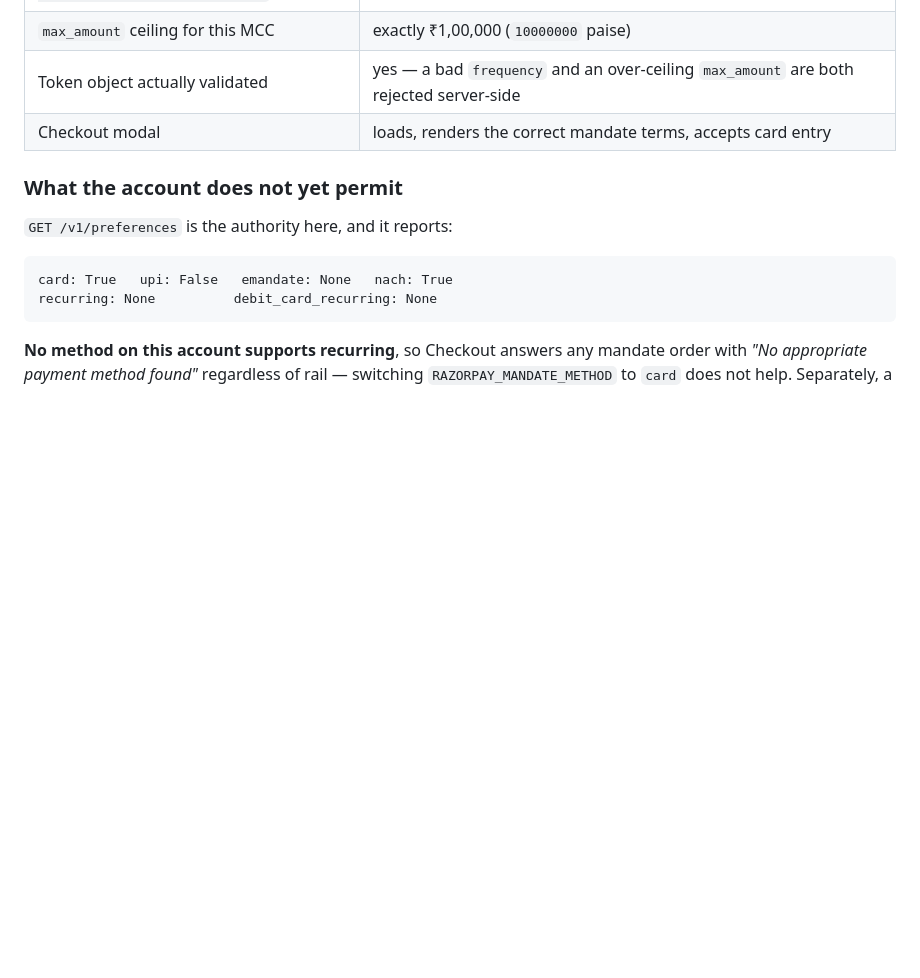
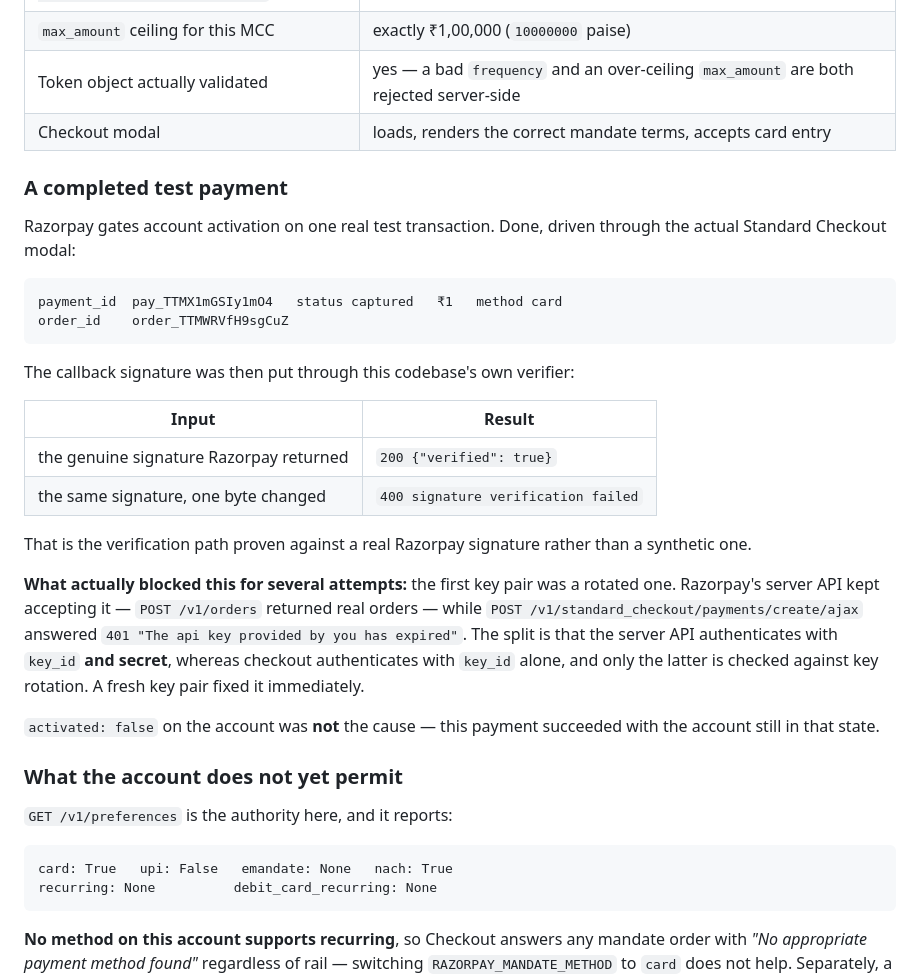
Before and after one commit to Yasharma117/bounded-mandate, a Markdown page: README.md, the part around the change. Rendered like a GitHub page; blank space fills up the shorter version.

Commit message:
docs: record the completed test payment and what actually blocked it
pay_TTMX1mGSIy1mO4, ₹1, card, captured — driven through the real
Standard Checkout modal. The callback signature then verified through
this codebase's own endpoint: 200 verified on the genuine signature, 400
on the same signature with one byte changed.

The blocker was a rotated key pair, not account activation. The server
API kept accepting it because it authenticates with key_id AND secret;
checkout authenticates with key_id alone and that is what rotation
invalidates. Retracts the activation theory recorded earlier — this
payment went through with activated still false.

Co-Authored-By: Claude Opus 5 <noreply@anthropic.com>

````diff
--- a/README.md
+++ b/README.md
@@ -240,6 +240,37 @@ build-time environment variable, so there is no frontend env prefix to leak.
 | Token object actually validated | yes — a bad `frequency` and an over-ceiling `max_amount` are both rejected server-side |
 | Checkout modal | loads, renders the correct mandate terms, accepts card entry |
 
+### A completed test payment
+
+Razorpay gates account activation on one real test transaction. Done, driven
+through the actual Standard Checkout modal:
+
+```
+payment_id  pay_TTMX1mGSIy1mO4   status captured   ₹1   method card
+order_id    order_TTMWRVfH9sgCuZ
+```
+
+The callback signature was then put through this codebase's own verifier:
+
+| Input | Result |
+|---|---|
+| the genuine signature Razorpay returned | `200 {"verified": true}` |
+| the same signature, one byte changed | `400 signature verification failed` |
+
+That is the verification path proven against a real Razorpay signature rather
+than a synthetic one.
+
+**What actually blocked this for several attempts:** the first key pair was a
+rotated one. Razorpay's server API kept accepting it — `POST /v1/orders`
+returned real orders — while `POST /v1/standard_checkout/payments/create/ajax`
+answered `401 "The api key provided by you has expired"`. The split is that the
+server API authenticates with `key_id` **and secret**, whereas checkout
+authenticates with `key_id` alone, and only the latter is checked against key
+rotation. A fresh key pair fixed it immediately.
+
+`activated: false` on the account was **not** the cause — this payment
+succeeded with the account still in that state.
+
 ### What the account does not yet permit
 
 `GET /v1/preferences` is the authority here, and it reports:
````
